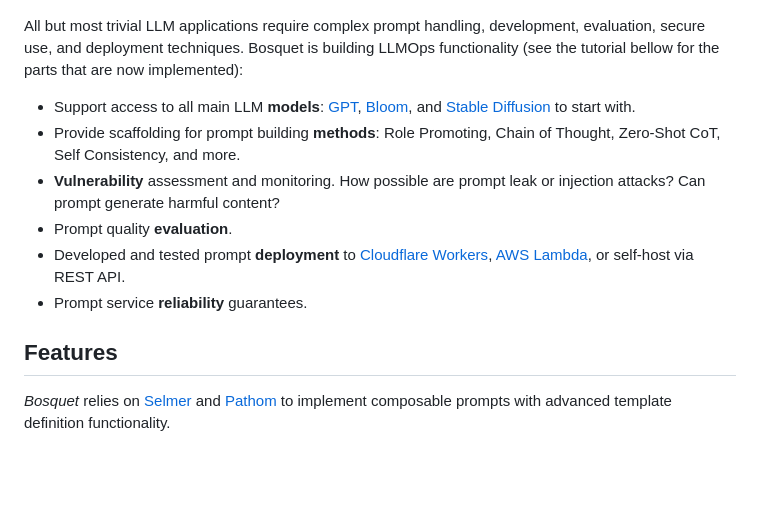
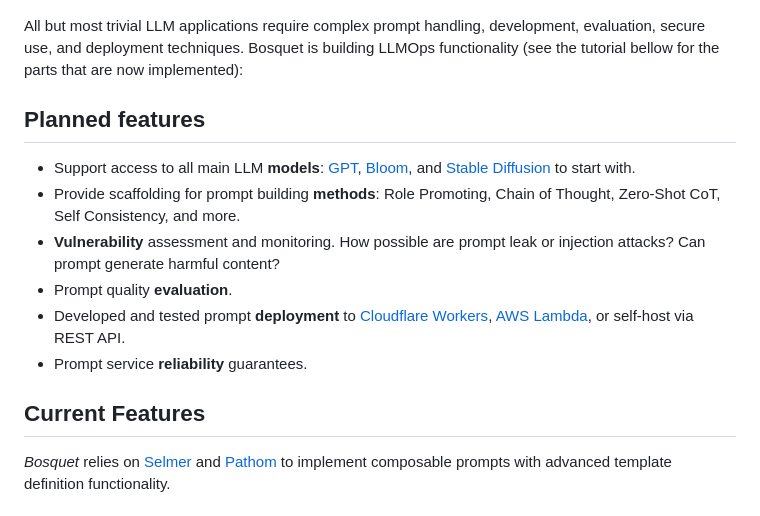
Before and after one commit to zmedelis/bosquet, a Markdown page: README.md, the part around the change. GitHub-like rendering; blank space fills up the shorter version.

```diff
--- a/README.md
+++ b/README.md
@@ -4,6 +4,8 @@
 
 All but most trivial LLM applications require complex prompt handling, development, evaluation, secure use, and deployment techniques.
 Bosquet is building LLMOps functionality (see the tutorial bellow for the parts that are now implemented):
+
+## Planned features
 
 * Support access to all main LLM **models**: [GPT](https://openai.com/api/), [Bloom](https://bigscience.huggingface.co/blog/bloom), and [Stable Diffusion](https://stability.ai/blog/stable-diffusion-v2-release) to start with.
 * Provide scaffolding for prompt building **methods**: Role Promoting, Chain of Thought, Zero-Shot CoT, Self Consistency, and more.
@@ -12,7 +14,7 @@ Bosquet is building LLMOps functionality (see the tutorial bellow for the parts
 * Developed and tested prompt **deployment** to [Cloudflare Workers](https://workers.cloudflare.com/), [AWS Lambda](https://aws.amazon.com/lambda/), or self-host via REST API.
 * Prompt service **reliability** guarantees.
 
-## Features
+## Current Features
 
 *Bosquet* relies on [Selmer](https://github.com/yogthos/Selmer) and [Pathom](https://pathom3.wsscode.com/) to implement composable prompts with
 advanced template definition functionality.
```
